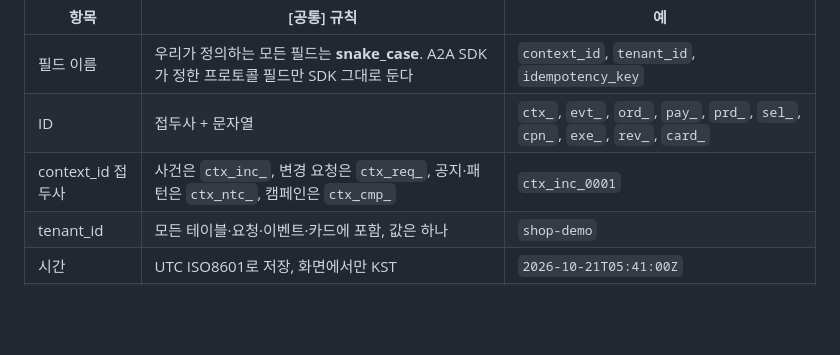
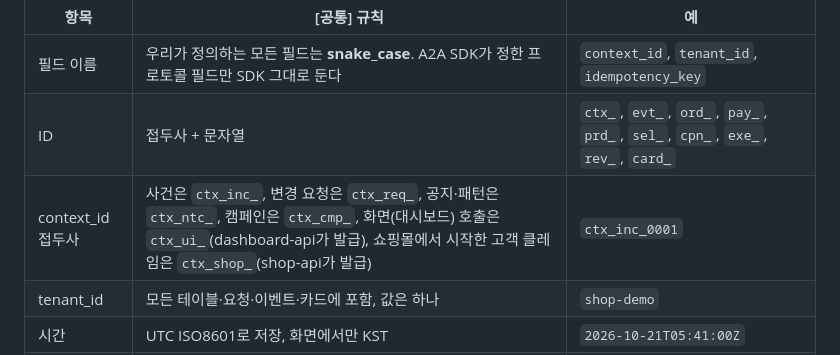
Before and after one commit to ax-company-hq/ax-backend, a Markdown page: docs/agent-common.md, the part around the change. Rendered like a GitHub page; blank space fills up the shorter version.

Commit message:
docs: context_id 접두사 표에 ctx_ui_·ctx_shop_ 추가 (#198·#117) (#245)
화면(대시보드) 호출용 ctx_ui_(dashboard-api 발급)와 쇼핑몰발 고객 클레임용 ctx_shop_(shop-api 발급)을
기준 문서에 반영한다. 둘 다 코드에서는 임시 값으로 쓰고 있었다.

Co-authored-by: Claude Sonnet 5.5 <noreply@anthropic.com>

```diff
--- a/docs/agent-common.md
+++ b/docs/agent-common.md
@@ -48,7 +48,7 @@ Oct 21, 2026 · @재현
 | --- | --- | --- |
 | 필드 이름 | 우리가 정의하는 모든 필드는 **snake\_case**. A2A SDK가 정한 프로토콜 필드만 SDK 그대로 둔다 | `context_id`, `tenant_id`, `idempotency_key` |
 | ID | 접두사 + 문자열 | `ctx_`, `evt_`, `ord_`, `pay_`, `prd_`, `sel_`, `cpn_`, `exe_`, `rev_`, `card_` |
-| context\_id 접두사 | 사건은 `ctx_inc_`, 변경 요청은 `ctx_req_`, 공지·패턴은 `ctx_ntc_`, 캠페인은 `ctx_cmp_` | `ctx_inc_0001` |
+| context\_id 접두사 | 사건은 `ctx_inc_`, 변경 요청은 `ctx_req_`, 공지·패턴은 `ctx_ntc_`, 캠페인은 `ctx_cmp_`, 화면(대시보드) 호출은 `ctx_ui_`(dashboard-api가 발급), 쇼핑몰에서 시작한 고객 클레임은 `ctx_shop_`(shop-api가 발급) | `ctx_inc_0001` |
 | tenant\_id | 모든 테이블·요청·이벤트·카드에 포함, 값은 하나 | `shop-demo` |
 | 시간 | UTC ISO8601로 저장, 화면에서만 KST | `2026-10-21T05:41:00Z` |
 | 금액 | 정수 원(KRW) | `30000` |
```
